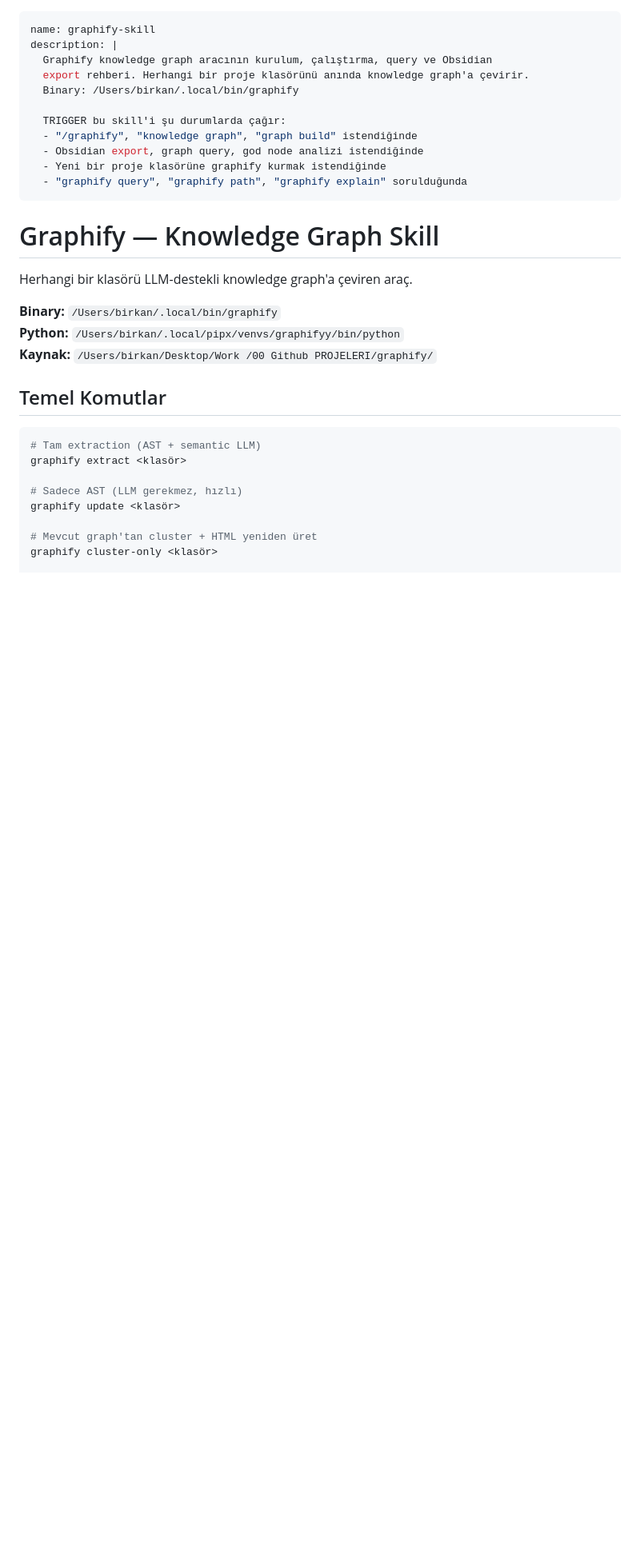
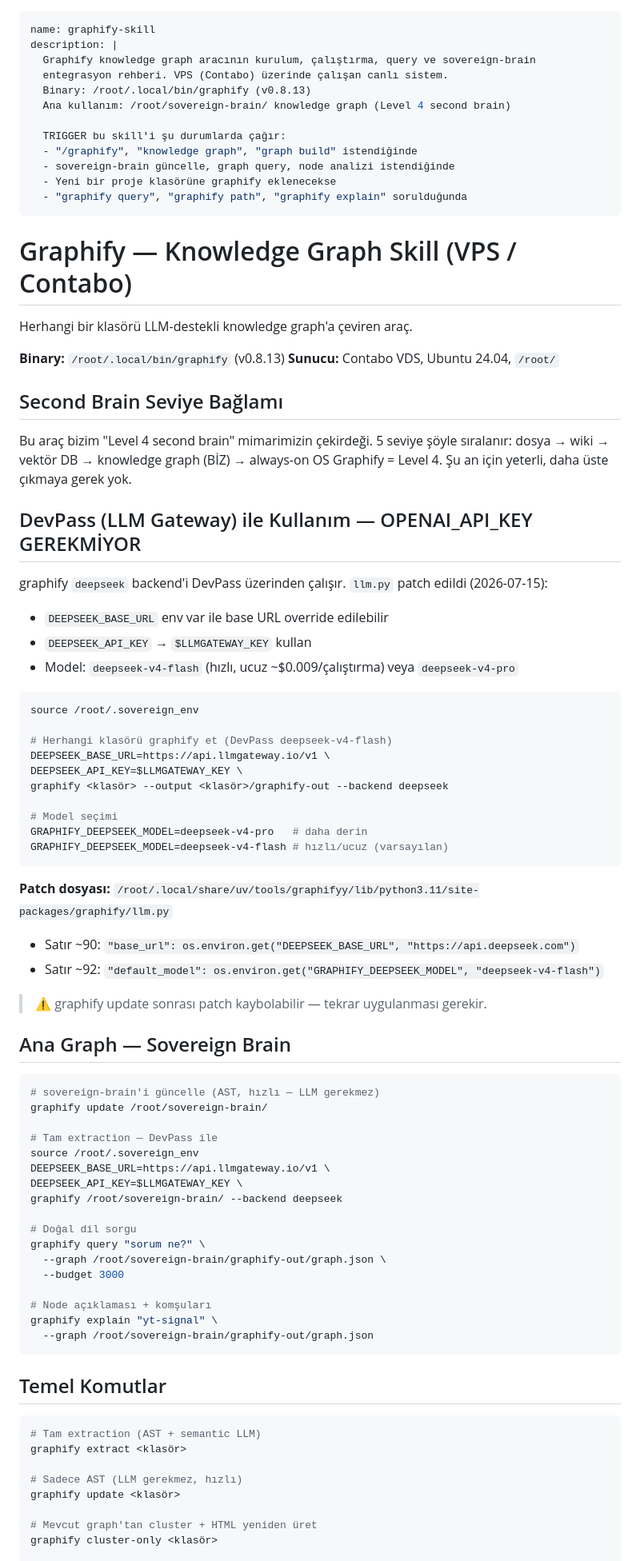
Before and after one commit to bbbirkan/bilgi-ve-projeler, a Markdown page: Skills/birkan-graphify-skill/SKILL.md, the part around one of its changes. Shown at 80% size. Drawn GitHub-style; blank space fills up the shorter version.

Commit message:
fix: graphify skill DevPass entegrasyonu — OPENAI_API_KEY gereksiz, deepseek-v4-flash kullan

````diff
--- a/Skills/birkan-graphify-skill/SKILL.md
+++ b/Skills/birkan-graphify-skill/SKILL.md
@@ -1,24 +1,78 @@
 ---
 name: graphify-skill
 description: |
-  Graphify knowledge graph aracının kurulum, çalıştırma, query ve Obsidian
-  export rehberi. Herhangi bir proje klasörünü anında knowledge graph'a çevirir.
-  Binary: /Users/birkan/.local/bin/graphify
+  Graphify knowledge graph aracının kurulum, çalıştırma, query ve sovereign-brain
+  entegrasyon rehberi. VPS (Contabo) üzerinde çalışan canlı sistem.
+  Binary: /root/.local/bin/graphify (v0.8.13)
+  Ana kullanım: /root/sovereign-brain/ knowledge graph (Level 4 second brain)
 
   TRIGGER bu skill'i şu durumlarda çağır:
   - "/graphify", "knowledge graph", "graph build" istendiğinde
-  - Obsidian export, graph query, god node analizi istendiğinde
-  - Yeni bir proje klasörüne graphify kurmak istendiğinde
+  - sovereign-brain güncelle, graph query, node analizi istendiğinde
+  - Yeni bir proje klasörüne graphify eklenecekse
   - "graphify query", "graphify path", "graphify explain" sorulduğunda
 ---
 
-# Graphify — Knowledge Graph Skill
+# Graphify — Knowledge Graph Skill (VPS / Contabo)
 
 Herhangi bir klasörü LLM-destekli knowledge graph'a çeviren araç.
 
-**Binary:** `/Users/birkan/.local/bin/graphify`
-**Python:** `/Users/birkan/.local/pipx/venvs/graphifyy/bin/python`
-**Kaynak:** `/Users/birkan/Desktop/Work /00 Github PROJELERI/graphify/`
+**Binary:** `/root/.local/bin/graphify` (v0.8.13)
+**Sunucu:** Contabo VDS, Ubuntu 24.04, `/root/`
+
+## Second Brain Seviye Bağlamı
+
+Bu araç bizim "Level 4 second brain" mimarimizin çekirdeği.
+5 seviye şöyle sıralanır: dosya → wiki → vektör DB → knowledge graph (BİZ) → always-on OS
+Graphify = Level 4. Şu an için yeterli, daha üste çıkmaya gerek yok.
+
+## DevPass (LLM Gateway) ile Kullanım — OPENAI_API_KEY GEREKMİYOR
+
+graphify `deepseek` backend'i DevPass üzerinden çalışır. `llm.py` patch edildi (2026-07-15):
+- `DEEPSEEK_BASE_URL` env var ile base URL override edilebilir
+- `DEEPSEEK_API_KEY` → `$LLMGATEWAY_KEY` kullan
+- Model: `deepseek-v4-flash` (hızlı, ucuz ~$0.009/çalıştırma) veya `deepseek-v4-pro`
+
+```bash
+source /root/.sovereign_env
+
+# Herhangi klasörü graphify et (DevPass deepseek-v4-flash)
+DEEPSEEK_BASE_URL=https://api.llmgateway.io/v1 \
+DEEPSEEK_API_KEY=$LLMGATEWAY_KEY \
+graphify <klasör> --output <klasör>/graphify-out --backend deepseek
+
+# Model seçimi
+GRAPHIFY_DEEPSEEK_MODEL=deepseek-v4-pro   # daha derin
+GRAPHIFY_DEEPSEEK_MODEL=deepseek-v4-flash # hızlı/ucuz (varsayılan)
+```
+
+**Patch dosyası:** `/root/.local/share/uv/tools/graphifyy/lib/python3.11/site-packages/graphify/llm.py`
+- Satır ~90: `"base_url": os.environ.get("DEEPSEEK_BASE_URL", "https://api.deepseek.com")`
+- Satır ~92: `"default_model": os.environ.get("GRAPHIFY_DEEPSEEK_MODEL", "deepseek-v4-flash")`
+
+> ⚠️ graphify update sonrası patch kaybolabilir — tekrar uygulanması gerekir.
+
+## Ana Graph — Sovereign Brain
+
+```bash
+# sovereign-brain'i güncelle (AST, hızlı — LLM gerekmez)
+graphify update /root/sovereign-brain/
+
+# Tam extraction — DevPass ile
+source /root/.sovereign_env
+DEEPSEEK_BASE_URL=https://api.llmgateway.io/v1 \
+DEEPSEEK_API_KEY=$LLMGATEWAY_KEY \
+graphify /root/sovereign-brain/ --backend deepseek
+
+# Doğal dil sorgu
+graphify query "sorum ne?" \
+  --graph /root/sovereign-brain/graphify-out/graph.json \
+  --budget 3000
+
+# Node açıklaması + komşuları
+graphify explain "yt-signal" \
+  --graph /root/sovereign-brain/graphify-out/graph.json
+```
 
 ## Temel Komutlar
 
````
Also changed, not shown: other parts of Skills/birkan-graphify-skill/SKILL.md (+18 -24 lines).
